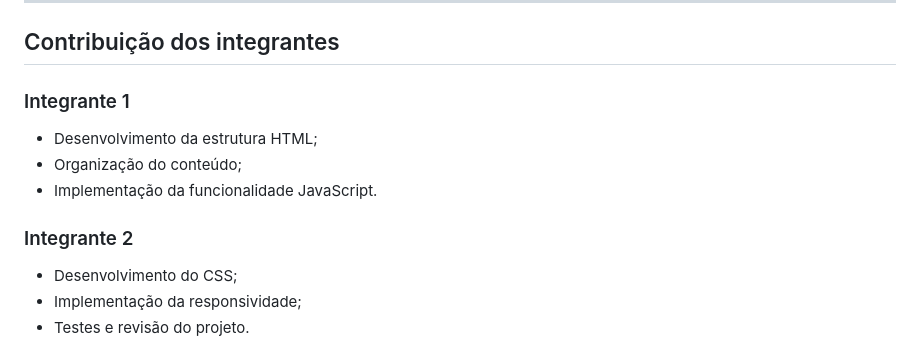
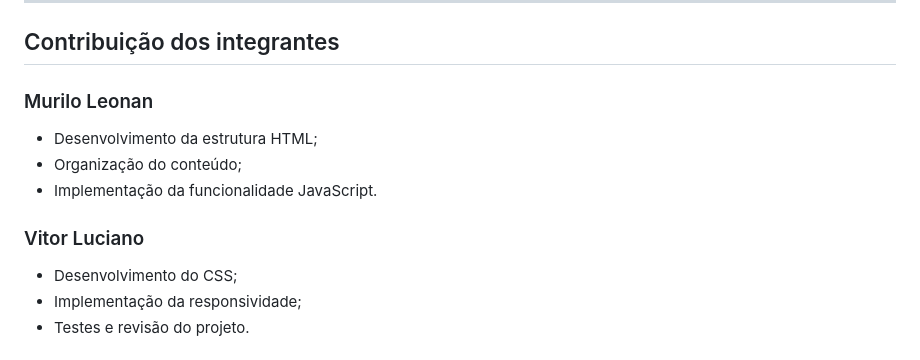
Before and after one commit to VTzada-007/ShyDevs01, a Markdown page: README.md, the part around the change. Drawn GitHub-style.

```diff
--- a/README.md
+++ b/README.md
@@ -217,13 +217,13 @@ https://vtzada-007.github.io/ShyDevs01
 
 ## Contribuição dos integrantes
 
-### Integrante 1
+### Murilo Leonan
 
 * Desenvolvimento da estrutura HTML;
 * Organização do conteúdo;
 * Implementação da funcionalidade JavaScript.
 
-### Integrante 2
+### Vitor Luciano
 
 * Desenvolvimento do CSS;
 * Implementação da responsividade;
```
